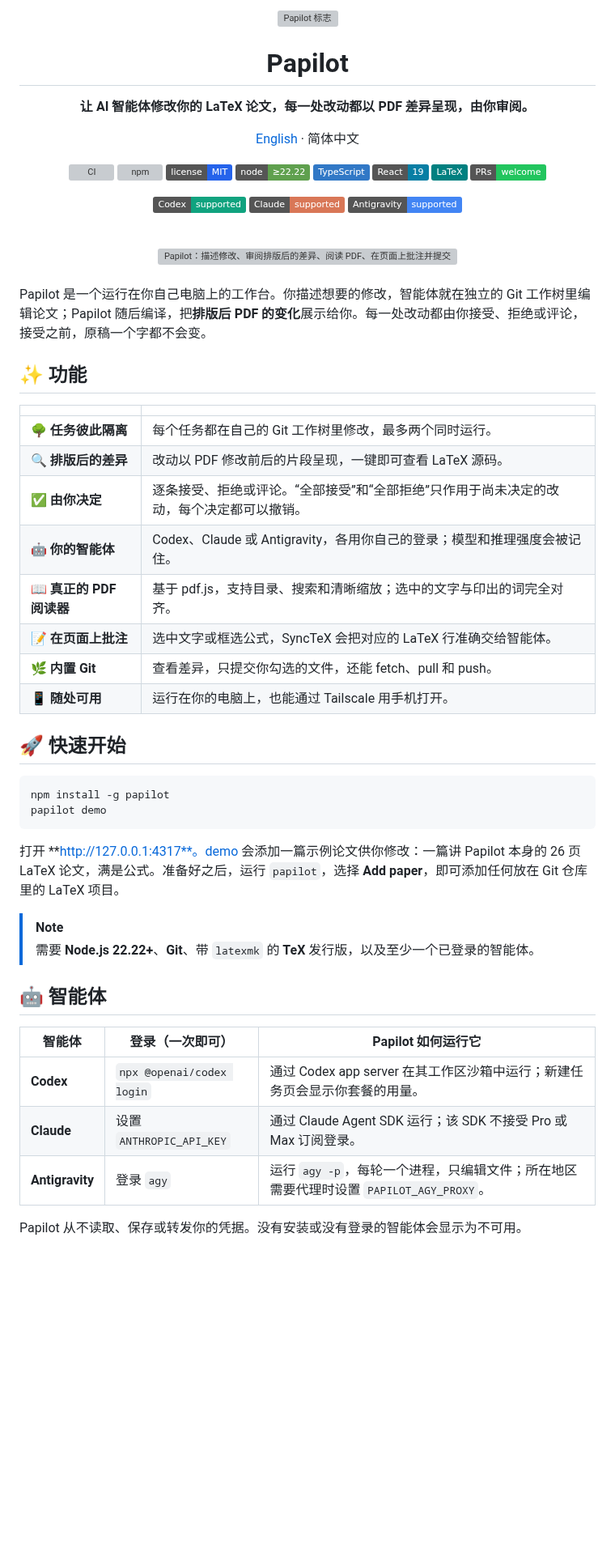
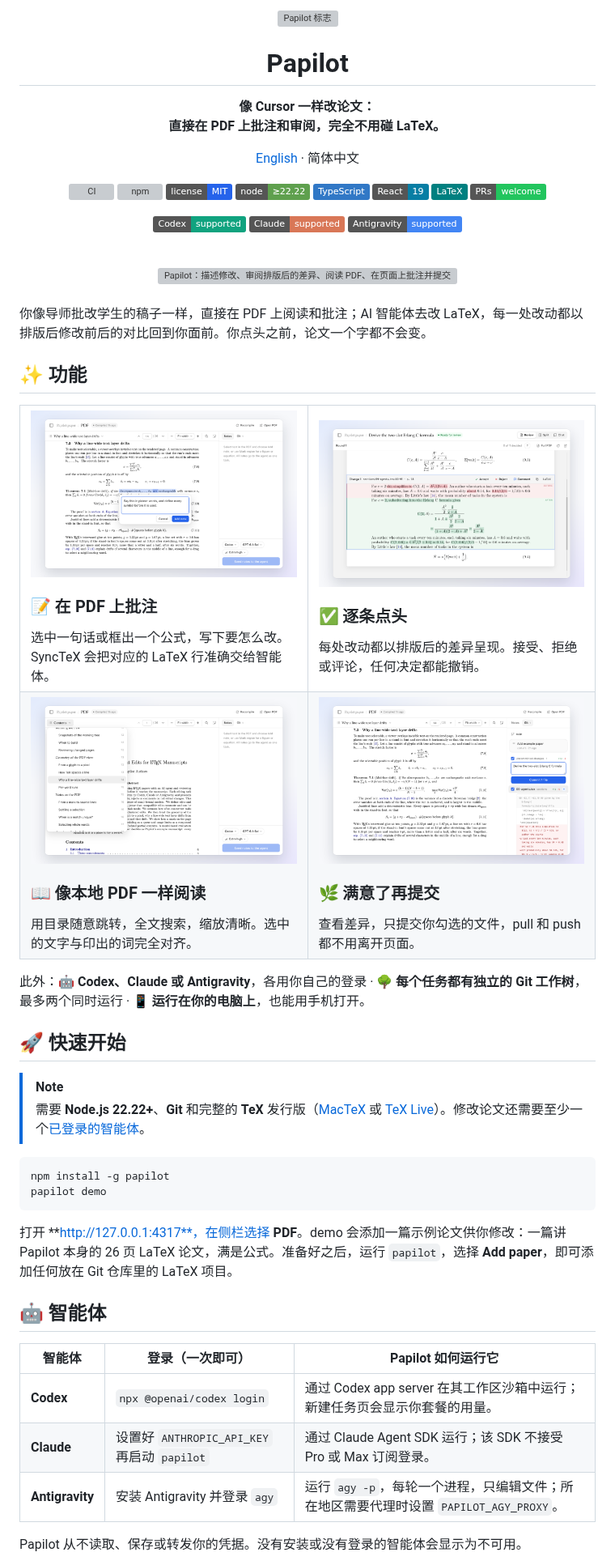
Before and after one commit to PapilotAI/papilot, a Markdown page: README.zh-CN.md, the part around one of its changes. Shown at 81% size. Rendered like a GitHub page; pictures changed too: docs/assets/feature-contents.png (added), docs/assets/feature-git.png (added), docs/assets/feature-note.png (added); badges without logos; blank space fills up the shorter version; grey boxes are pictures that could not be loaded.

````diff
--- a/README.zh-CN.md
+++ b/README.zh-CN.md
@@ -7,7 +7,7 @@
 
 <h1>Papilot</h1>
 
-<p><b>让 AI 智能体修改你的 LaTeX 论文，每一处改动都以 PDF 差异呈现，由你审阅。</b></p>
+<p><b>像 Cursor 一样改论文：<br>直接在 PDF 上批注和审阅，完全不用碰 LaTeX。</b></p>
 
 <p><a href="README.md">English</a> · 简体中文</p>
 
@@ -32,39 +32,57 @@
 
 <br>
 
-Papilot 是一个运行在你自己电脑上的工作台。你描述想要的修改，智能体就在独立的 Git 工作树里编辑论文；Papilot 随后编译，把**排版后 PDF 的变化**展示给你。每一处改动都由你接受、拒绝或评论，接受之前，原稿一个字都不会变。
+你像导师批改学生的稿子一样，直接在 PDF 上阅读和批注；AI 智能体去改 LaTeX，每一处改动都以排版后修改前后的对比回到你面前。你点头之前，论文一个字都不会变。
 
 ## ✨ 功能
 
-|  |  |
-| --- | --- |
-| 🌳 **任务彼此隔离** | 每个任务都在自己的 Git 工作树里修改，最多两个同时运行。 |
-| 🔍 **排版后的差异** | 改动以 PDF 修改前后的片段呈现，一键即可查看 LaTeX 源码。 |
-| ✅ **由你决定** | 逐条接受、拒绝或评论。“全部接受”和“全部拒绝”只作用于尚未决定的改动，每个决定都可以撤销。 |
-| 🤖 **你的智能体** | Codex、Claude 或 Antigravity，各用你自己的登录；模型和推理强度会被记住。 |
-| 📖 **真正的 PDF 阅读器** | 基于 pdf.js，支持目录、搜索和清晰缩放；选中的文字与印出的词完全对齐。 |
-| 📝 **在页面上批注** | 选中文字或框选公式，SyncTeX 会把对应的 LaTeX 行准确交给智能体。 |
-| 🌿 **内置 Git** | 查看差异，只提交你勾选的文件，还能 fetch、pull 和 push。 |
-| 📱 **随处可用** | 运行在你的电脑上，也能通过 Tailscale 用手机打开。 |
+<table>
+<tr>
+<td width="50%" valign="top">
+<img src="docs/assets/feature-note.png" alt="在 PDF 选中的段落上写批注">
+<h3>📝 在 PDF 上批注</h3>
+选中一句话或框出一个公式，写下要怎么改。SyncTeX 会把对应的 LaTeX 行准确交给智能体。
+</td>
+<td width="50%" valign="top">
+<img src="docs/assets/feature-review.png" alt="改动的修改前后对比，带接受和拒绝按钮">
+<h3>✅ 逐条点头</h3>
+每处改动都以排版后的差异呈现。接受、拒绝或评论，任何决定都能撤销。
+</td>
+</tr>
+<tr>
+<td width="50%" valign="top">
+<img src="docs/assets/feature-contents.png" alt="打开目录菜单的 PDF 阅读器">
+<h3>📖 像本地 PDF 一样阅读</h3>
+用目录随意跳转，全文搜索，缩放清晰。选中的文字与印出的词完全对齐。
+</td>
+<td width="50%" valign="top">
+<img src="docs/assets/feature-git.png" alt="带差异和提交信息的 Git 面板">
+<h3>🌿 满意了再提交</h3>
+查看差异，只提交你勾选的文件，pull 和 push 都不用离开页面。
+</td>
+</tr>
+</table>
+
+此外：🤖 **Codex、Claude 或 Antigravity**，各用你自己的登录 · 🌳 **每个任务都有独立的 Git 工作树**，最多两个同时运行 · 📱 **运行在你的电脑上**，也能用手机打开。
 
 ## 🚀 快速开始
+
+> [!NOTE]
+> 需要 **Node.js 22.22+**、**Git** 和完整的 **TeX** 发行版（[MacTeX](https://www.tug.org/mactex/) 或 [TeX Live](https://www.tug.org/texlive/)）。修改论文还需要至少一个[已登录的智能体](#-智能体)。
 
 ```sh
 npm install -g papilot
 papilot demo
 ```
 
-打开 **http://127.0.0.1:4317**。demo 会添加一篇示例论文供你修改：一篇讲 Papilot 本身的 26 页 LaTeX 论文，满是公式。准备好之后，运行 `papilot`，选择 **Add paper**，即可添加任何放在 Git 仓库里的 LaTeX 项目。
-
-> [!NOTE]
-> 需要 **Node.js 22.22+**、**Git**、带 `latexmk` 的 **TeX** 发行版，以及至少一个已登录的智能体。
+打开 **http://127.0.0.1:4317**，在侧栏选择 **PDF**。demo 会添加一篇示例论文供你修改：一篇讲 Papilot 本身的 26 页 LaTeX 论文，满是公式。准备好之后，运行 `papilot`，选择 **Add paper**，即可添加任何放在 Git 仓库里的 LaTeX 项目。
 
 ## 🤖 智能体
 
 | 智能体 | 登录（一次即可） | Papilot 如何运行它 |
 | --- | --- | --- |
 | **Codex** | `npx @openai/codex login` | 通过 Codex app server 在其工作区沙箱中运行；新建任务页会显示你套餐的用量。 |
-| **Claude** | 设置 `ANTHROPIC_API_KEY` | 通过 Claude Agent SDK 运行；该 SDK 不接受 Pro 或 Max 订阅登录。 |
-| **Antigravity** | 登录 `agy` | 运行 `agy -p`，每轮一个进程，只编辑文件；所在地区需要代理时设置 `PAPILOT_AGY_PROXY`。 |
+| **Claude** | 设置好 `ANTHROPIC_API_KEY` 再启动 `papilot` | 通过 Claude Agent SDK 运行；该 SDK 不接受 Pro 或 Max 订阅登录。 |
+| **Antigravity** | 安装 Antigravity 并登录 `agy` | 运行 `agy -p`，每轮一个进程，只编辑文件；所在地区需要代理时设置 `PAPILOT_AGY_PROXY`。 |
 
 Papilot 从不读取、保存或转发你的凭据。没有安装或没有登录的智能体会显示为不可用。
````
Also changed, not shown: other parts of README.zh-CN.md (+2 -14 lines), README.md (+38 -32 lines).
